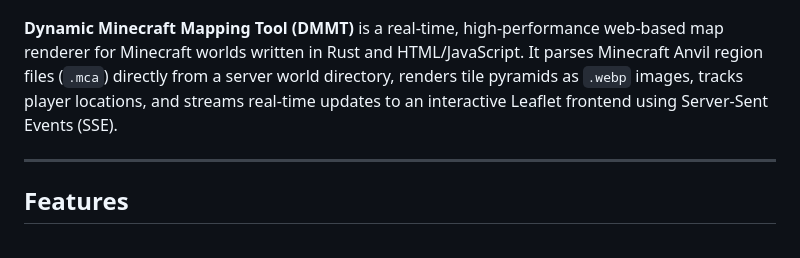
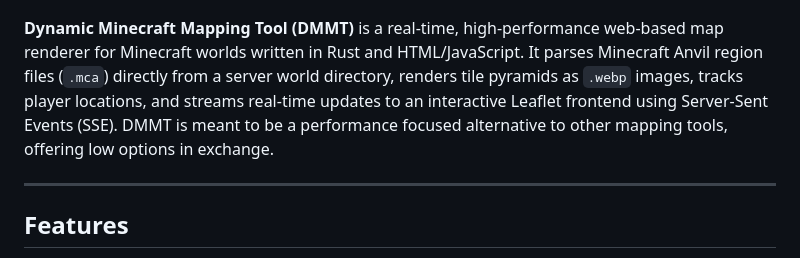
Before and after one commit to TizioKayoso/DMMT, a Markdown page: README.md, the part around the change. GitHub-like rendering.

Commit message:
Update README with performance focus of DMMT
Added a note about performance focus and options trade-off.

```diff
--- a/README.md
+++ b/README.md
@@ -5,6 +5,7 @@
 > This repository is currently in early development. Features, internal APIs, and configurations may undergo significant changes as development progresses.
 
 **Dynamic Minecraft Mapping Tool (DMMT)** is a real-time, high-performance web-based map renderer for Minecraft worlds written in Rust and HTML/JavaScript. It parses Minecraft Anvil region files (`.mca`) directly from a server world directory, renders tile pyramids as `.webp` images, tracks player locations, and streams real-time updates to an interactive Leaflet frontend using Server-Sent Events (SSE).
+DMMT is meant to be a performance focused alternative to other mapping tools, offering low options in exchange.
 
 ---
 
```
